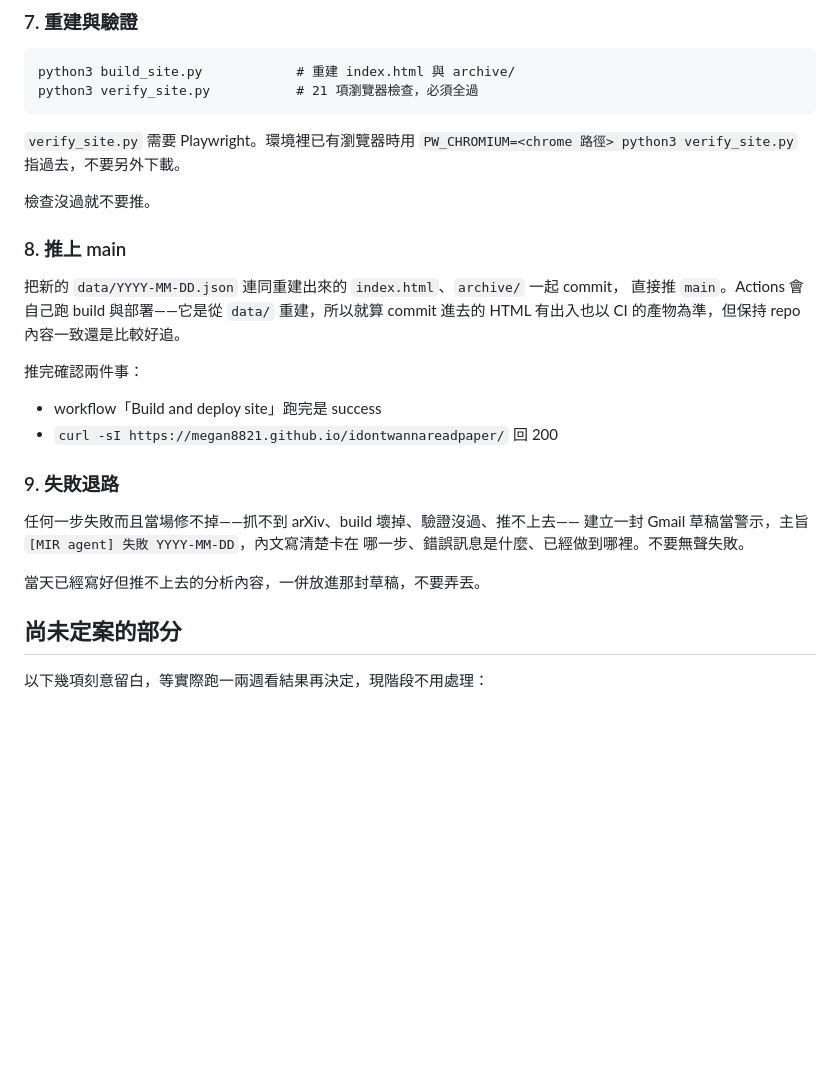
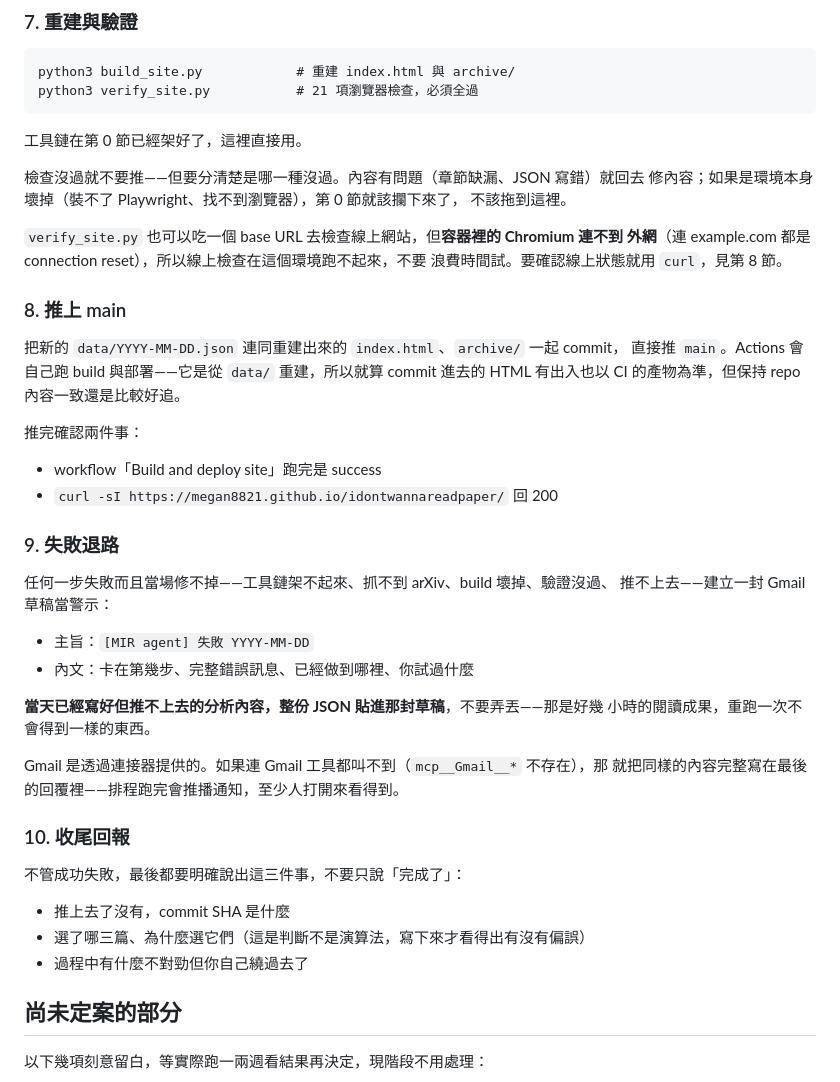
Before and after one commit to Megan8821/idontwannareadpaper, a Markdown page: DAILY_TASK.md, the part around one of its changes. GitHub-like rendering; blank space fills up the shorter version.

````diff
--- a/DAILY_TASK.md
+++ b/DAILY_TASK.md
@@ -73,10 +107,15 @@ python3 build_site.py            # 重建 index.html 與 archive/
 python3 verify_site.py           # 21 項瀏覽器檢查，必須全過
 ```
 
-`verify_site.py` 需要 Playwright。環境裡已有瀏覽器時用
-`PW_CHROMIUM=<chrome 路徑> python3 verify_site.py` 指過去，不要另外下載。
+工具鏈在第 0 節已經架好了，這裡直接用。
 
-檢查沒過就不要推。
+檢查沒過就不要推——但要分清楚是哪一種沒過。內容有問題（章節缺漏、JSON 寫錯）就回去
+修內容；如果是環境本身壞掉（裝不了 Playwright、找不到瀏覽器），第 0 節就該攔下來了，
+不該拖到這裡。
+
+`verify_site.py` 也可以吃一個 base URL 去檢查線上網站，但**容器裡的 Chromium 連不到
+外網**（連 example.com 都是 connection reset），所以線上檢查在這個環境跑不起來，不要
+浪費時間試。要確認線上狀態就用 `curl`，見第 8 節。
 
 ### 8. 推上 main
 
@@ -91,11 +130,25 @@ commit 進去的 HTML 有出入也以 CI 的產物為準，但保持 repo 內容
 
 ### 9. 失敗退路
 
-任何一步失敗而且當場修不掉——抓不到 arXiv、build 壞掉、驗證沒過、推不上去——
-建立一封 Gmail 草稿當警示，主旨 `[MIR agent] 失敗 YYYY-MM-DD`，內文寫清楚卡在
-哪一步、錯誤訊息是什麼、已經做到哪裡。不要無聲失敗。
+任何一步失敗而且當場修不掉——工具鏈架不起來、抓不到 arXiv、build 壞掉、驗證沒過、
+推不上去——建立一封 Gmail 草稿當警示：
 
-當天已經寫好但推不上去的分析內容，一併放進那封草稿，不要弄丟。
+- 主旨：`[MIR agent] 失敗 YYYY-MM-DD`
+- 內文：卡在第幾步、完整錯誤訊息、已經做到哪裡、你試過什麼
+
+**當天已經寫好但推不上去的分析內容，整份 JSON 貼進那封草稿**，不要弄丟——那是好幾
+小時的閱讀成果，重跑一次不會得到一樣的東西。
+
+Gmail 是透過連接器提供的。如果連 Gmail 工具都叫不到（`mcp__Gmail__*` 不存在），那
+就把同樣的內容完整寫在最後的回覆裡——排程跑完會推播通知，至少人打開來看得到。
+
+### 10. 收尾回報
+
+不管成功失敗，最後都要明確說出這三件事，不要只說「完成了」：
+
+- 推上去了沒有，commit SHA 是什麼
+- 選了哪三篇、為什麼選它們（這是判斷不是演算法，寫下來才看得出有沒有偏誤）
+- 過程中有什麼不對勁但你自己繞過去了
 
 ## 尚未定案的部分
 
````
Also changed, not shown: other parts of DAILY_TASK.md (+34 -0 lines).
